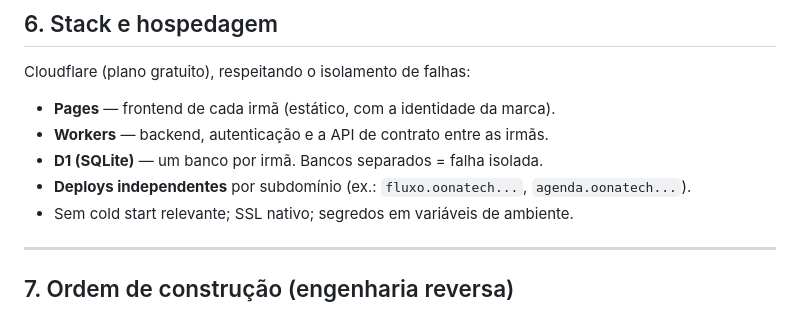
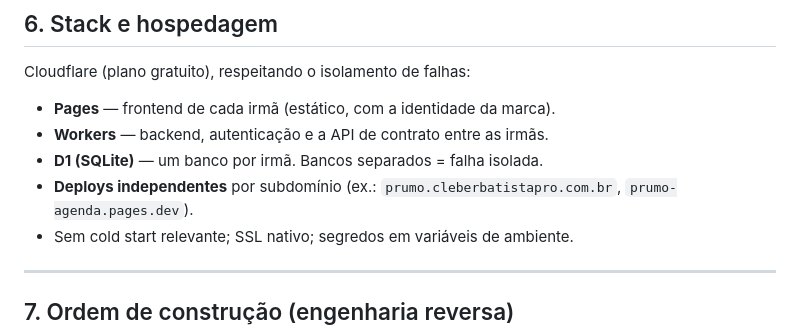
Before and after one commit to cleberbatistapro-bot/prumo, a Markdown page: mapa-mestre-prumo.md, the part around the change. GitHub-like rendering.

Commit message:
chore: remove mencao a OonaTech do mapa mestre (regra 0 do CLAUDE.md)

```diff
--- a/mapa-mestre-prumo.md
+++ b/mapa-mestre-prumo.md
@@ -126,7 +126,7 @@ Cloudflare (plano gratuito), respeitando o isolamento de falhas:
 - **Pages** — frontend de cada irmã (estático, com a identidade da marca).
 - **Workers** — backend, autenticação e a API de contrato entre as irmãs.
 - **D1 (SQLite)** — um banco por irmã. Bancos separados = falha isolada.
-- **Deploys independentes** por subdomínio (ex.: `fluxo.oonatech...`, `agenda.oonatech...`).
+- **Deploys independentes** por subdomínio (ex.: `prumo.cleberbatistapro.com.br`, `prumo-agenda.pages.dev`).
 - Sem cold start relevante; SSL nativo; segredos em variáveis de ambiente.
 
 ---
```
